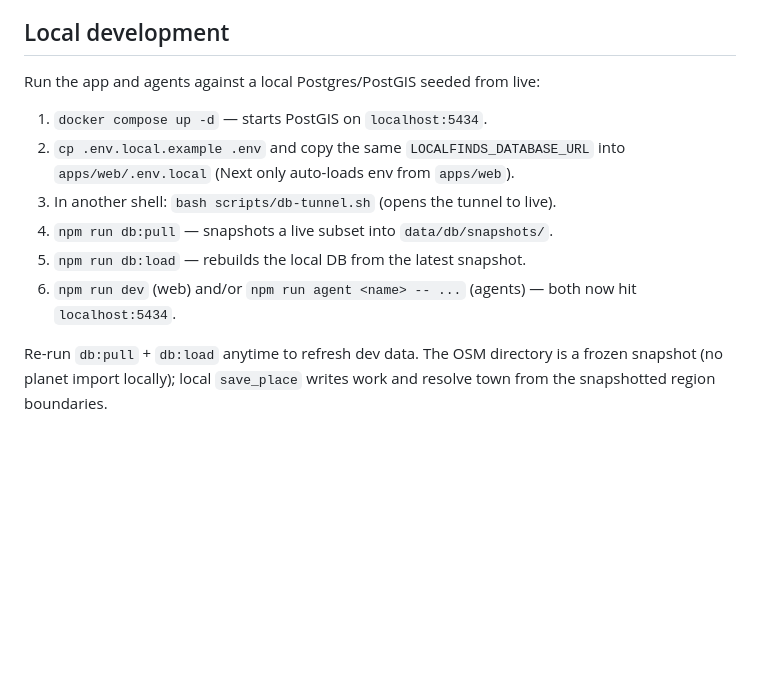
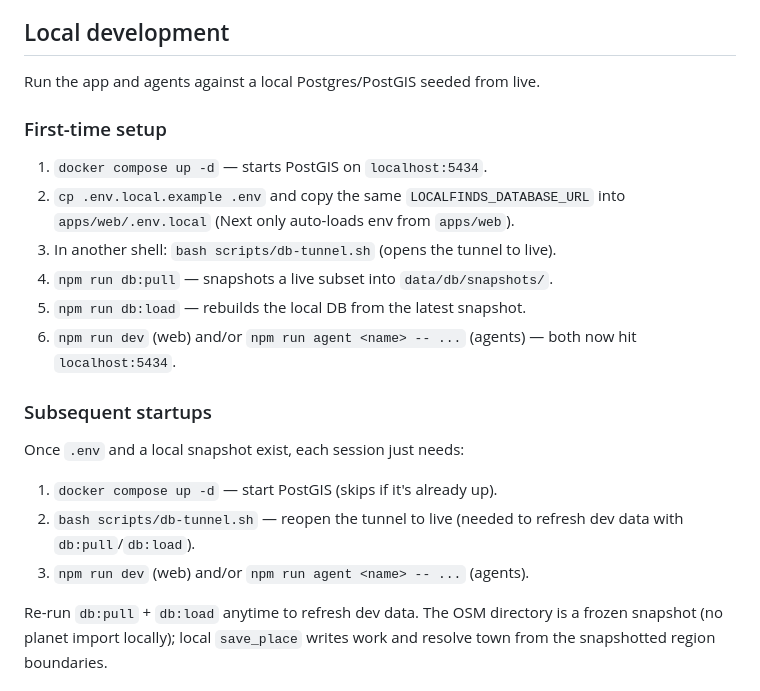
Before and after one commit to neilpeaslee/LocalFinds, a Markdown page: README.md, the part around the change. Drawn GitHub-style; blank space fills up the shorter version.

Commit message:
docs(readme): split Local development into first-time setup vs subsequent startups
Break the single 6-step flow into a first-time setup (env files + initial
snapshot) and a lean subsequent-startups list (docker, db-tunnel, run dev).

Co-Authored-By: Claude Opus 4.8 (1M context) <noreply@anthropic.com>
Claude-Session: https://claude.ai/code/session_01BBAERkrnmgEu7Uy8NhPbfy

```diff
--- a/README.md
+++ b/README.md
@@ -47,7 +47,9 @@ develop it, and deploy it. Where the project is headed lives in
 
 ## Local development
 
-Run the app and agents against a local Postgres/PostGIS seeded from live:
+Run the app and agents against a local Postgres/PostGIS seeded from live.
+
+### First-time setup
 
 1. `docker compose up -d` — starts PostGIS on `localhost:5434`.
 2. `cp .env.local.example .env` and copy the same `LOCALFINDS_DATABASE_URL`
@@ -57,6 +59,15 @@ Run the app and agents against a local Postgres/PostGIS seeded from live:
 5. `npm run db:load` — rebuilds the local DB from the latest snapshot.
 6. `npm run dev` (web) and/or `npm run agent <name> -- ...` (agents) — both
    now hit `localhost:5434`.
+
+### Subsequent startups
+
+Once `.env` and a local snapshot exist, each session just needs:
+
+1. `docker compose up -d` — start PostGIS (skips if it's already up).
+2. `bash scripts/db-tunnel.sh` — reopen the tunnel to live (needed to refresh
+   dev data with `db:pull`/`db:load`).
+3. `npm run dev` (web) and/or `npm run agent <name> -- ...` (agents).
 
 Re-run `db:pull` + `db:load` anytime to refresh dev data. The OSM directory is
 a frozen snapshot (no planet import locally); local `save_place` writes work and
```
